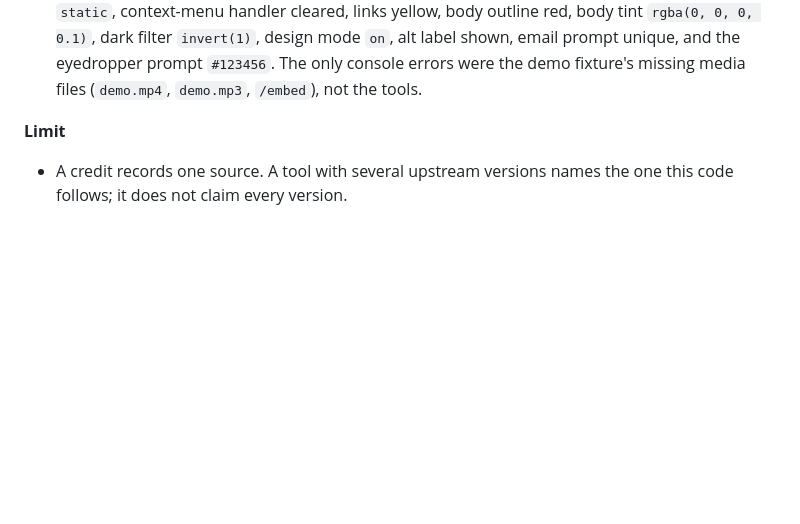
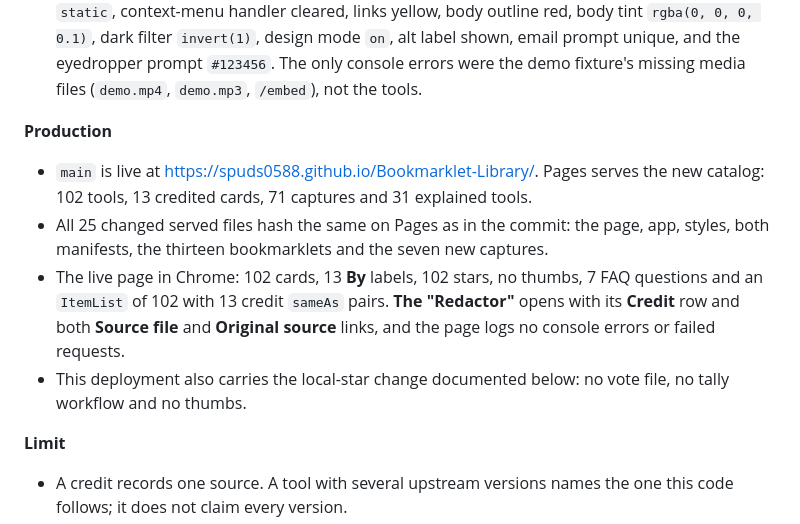
Before and after one commit to Spuds0588/Bookmarklet-Library, a Markdown page: HISTORY.md, the part around the change. Drawn GitHub-style; blank space fills up the shorter version.

Commit message:
Record the credited tools' production verification
The live Page carries the 102-tool catalog, the thirteen credit links and
the seven new captures byte for byte; this records what was checked.

🤖 Generated with Codebuff
Co-Authored-By: Codebuff <noreply@codebuff.com>

```diff
--- a/HISTORY.md
+++ b/HISTORY.md
@@ -19,6 +19,13 @@ What has been done, in order. Newest entries first.
 - All ten distinct credit URLs return HTTP 200.
 - Browser on `http://127.0.0.1:4173`: 102 cards, 13 **By** labels, the detail **Credit** row and **Original source** href on **The "Redactor"**, 7 FAQ questions matching 7 FAQPage entries, and an `ItemList` with 102 items and 13 credit `sameAs` pairs.
 - Built bookmarklet code was fetched from the catalog and run on the demo page with assertions: password type `text`, hidden input `text` with a red border, video `playbackRate` 2, fixed toast `static`, context-menu handler cleared, links yellow, body outline red, body tint `rgba(0, 0, 0, 0.1)`, dark filter `invert(1)`, design mode `on`, alt label shown, email prompt unique, and the eyedropper prompt `#123456`. The only console errors were the demo fixture's missing media files (`demo.mp4`, `demo.mp3`, `/embed`), not the tools.
+
+**Production**
+
+- `main` is live at <https://spuds0588.github.io/Bookmarklet-Library/>. Pages serves the new catalog: 102 tools, 13 credited cards, 71 captures and 31 explained tools.
+- All 25 changed served files hash the same on Pages as in the commit: the page, app, styles, both manifests, the thirteen bookmarklets and the seven new captures.
+- The live page in Chrome: 102 cards, 13 **By** labels, 102 stars, no thumbs, 7 FAQ questions and an `ItemList` of 102 with 13 credit `sameAs` pairs. **The "Redactor"** opens with its **Credit** row and both **Source file** and **Original source** links, and the page logs no console errors or failed requests.
+- This deployment also carries the local-star change documented below: no vote file, no tally workflow and no thumbs.
 
 **Limit**
 
```
